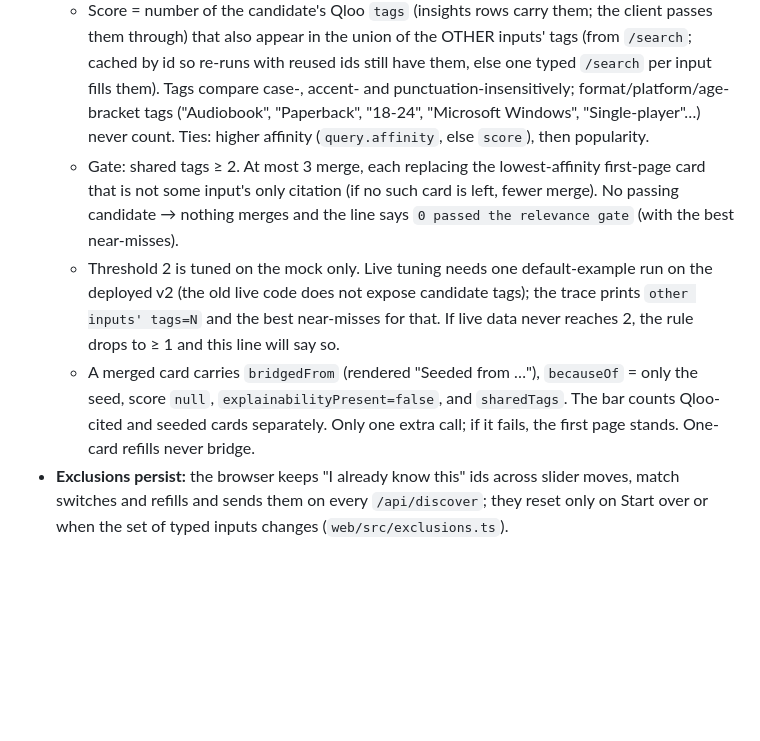
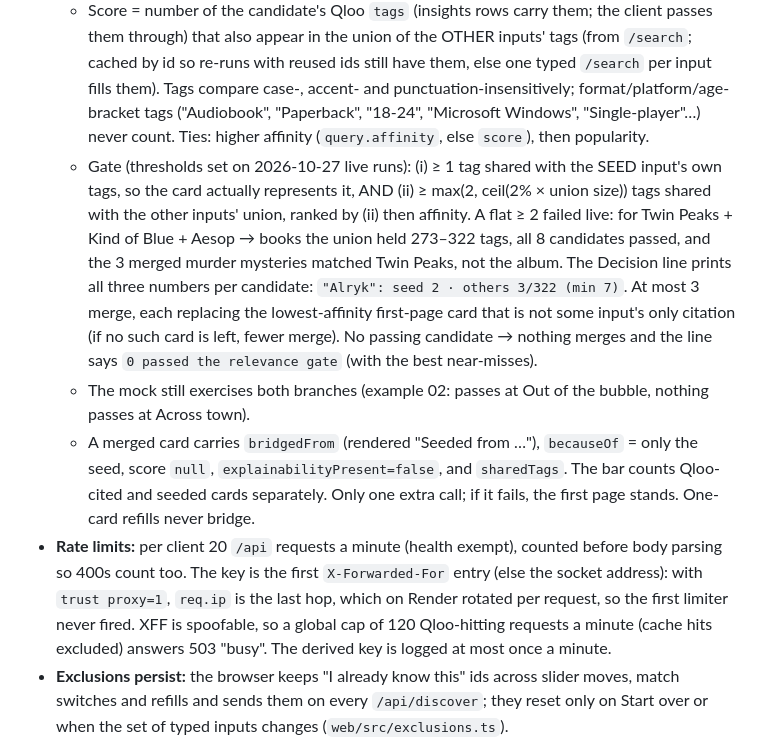
Before and after one commit to run58669-maker/outofbubble, a Markdown page: docs/DECISIONS.md, the part around the change. Drawn GitHub-style; blank space fills up the shorter version.

```diff
--- a/docs/DECISIONS.md
+++ b/docs/DECISIONS.md
@@ -25,9 +25,10 @@ This file records the reasonable product and engineering choices made while impl
 - **Match picker:** each input token shows the matched type as a small button. It opens the top three other matches from `/api/resolve` (`alternatives: true`, the input's type hint sent along; typed hits first, then other entity types from the untyped search fill any room; name similarity ≥ 0.6). Names are HTML-entity-decoded, one row per name+type (the current match counts), and a year/author disambiguator is shown when the Qloo search row carries one. Picking one pins that entity id for the input and re-runs discovery when results are on screen.
 - **Taste bridge v2 (relevance-gated):** after Decide, the agent counts how many cards cite each resolved input. If one is cited by 0 cards (full pages only, 2+ inputs), one extra `/v2/insights` call seeded with that input alone (same type/distance parameters, `take=8`, first-page IDs excluded) returns a *candidate pool*. v1 merged 4 such cards unconditionally; a reviewer found them off-taste (rockabilly and Brazilian funk for a sci-fi novel, a football podcast for Hadestown, romance novels for Aesop), so v2 gates them:
   - Score = number of the candidate's Qloo `tags` (insights rows carry them; the client passes them through) that also appear in the union of the OTHER inputs' tags (from `/search`; cached by id so re-runs with reused ids still have them, else one typed `/search` per input fills them). Tags compare case-, accent- and punctuation-insensitively; format/platform/age-bracket tags ("Audiobook", "Paperback", "18-24", "Microsoft Windows", "Single-player"…) never count. Ties: higher affinity (`query.affinity`, else `score`), then popularity.
-  - Gate: shared tags ≥ 2. At most 3 merge, each replacing the lowest-affinity first-page card that is not some input's only citation (if no such card is left, fewer merge). No passing candidate → nothing merges and the line says `0 passed the relevance gate` (with the best near-misses).
-  - Threshold 2 is tuned on the mock only. Live tuning needs one default-example run on the deployed v2 (the old live code does not expose candidate tags); the trace prints `other inputs' tags=N` and the best near-misses for that. If live data never reaches 2, the rule drops to ≥ 1 and this line will say so.
+  - Gate (thresholds set on 2026-10-27 live runs): (i) ≥ 1 tag shared with the SEED input's own tags, so the card actually represents it, AND (ii) ≥ max(2, ceil(2% × union size)) tags shared with the other inputs' union, ranked by (ii) then affinity. A flat ≥ 2 failed live: for Twin Peaks + Kind of Blue + Aesop → books the union held 273–322 tags, all 8 candidates passed, and the 3 merged murder mysteries matched Twin Peaks, not the album. The Decision line prints all three numbers per candidate: `"Alryk": seed 2 · others 3/322 (min 7)`. At most 3 merge, each replacing the lowest-affinity first-page card that is not some input's only citation (if no such card is left, fewer merge). No passing candidate → nothing merges and the line says `0 passed the relevance gate` (with the best near-misses).
+  - The mock still exercises both branches (example 02: passes at Out of the bubble, nothing passes at Across town).
   - A merged card carries `bridgedFrom` (rendered "Seeded from …"), `becauseOf` = only the seed, score `null`, `explainabilityPresent=false`, and `sharedTags`. The bar counts Qloo-cited and seeded cards separately. Only one extra call; if it fails, the first page stands. One-card refills never bridge.
+- **Rate limits:** per client 20 `/api` requests a minute (health exempt), counted before body parsing so 400s count too. The key is the first `X-Forwarded-For` entry (else the socket address): with `trust proxy=1`, `req.ip` is the last hop, which on Render rotated per request, so the first limiter never fired. XFF is spoofable, so a global cap of 120 Qloo-hitting requests a minute (cache hits excluded) answers 503 "busy". The derived key is logged at most once a minute.
 - **Exclusions persist:** the browser keeps "I already know this" ids across slider moves, match switches and refills and sends them on every `/api/discover`; they reset only on Start over or when the set of typed inputs changes (`web/src/exclusions.ts`).
 - **Picker keeps typed text:** switching a match changes only the id and type; the token keeps what the user typed, and the chip shows "typed → matched · type".
 - **Albums:** unhinted inputs also search `urn:entity:album` (in Qloo's own allowed list, kept from its 400 message), so *Kind of Blue* can resolve to the album rather than a 2016 book of the same name. A rejected typed search now logs a 300-character excerpt of Qloo's 400 text in the Resolve trace.
```
Also changed, not shown: README.md (+2 -2 lines), docs/DEVPOST.md (+2 -2 lines), docs/screenshots/02_results.png, docs/screenshots/03_trace.png, 5 other files.
